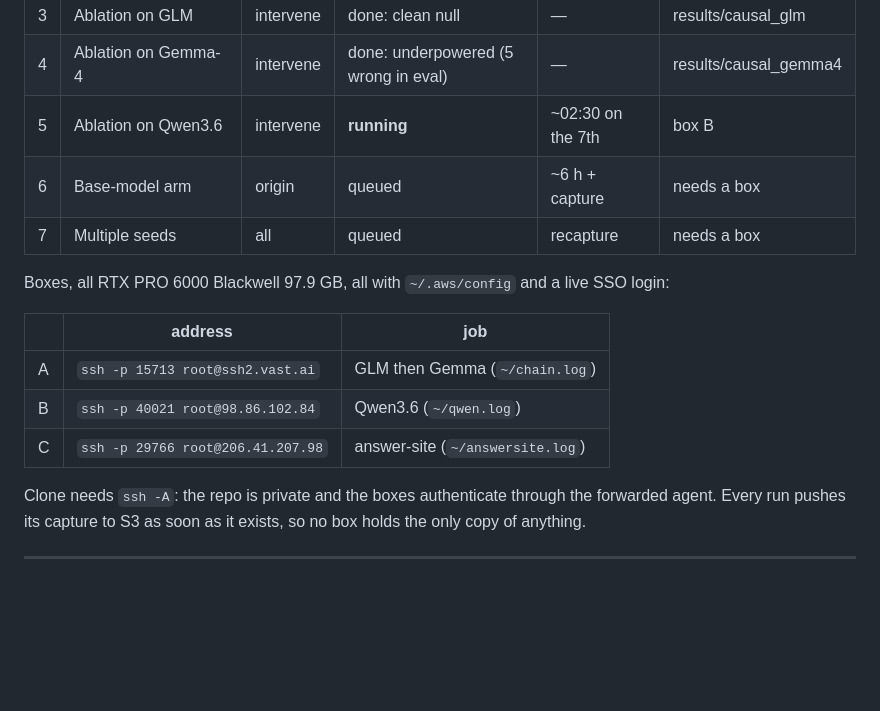
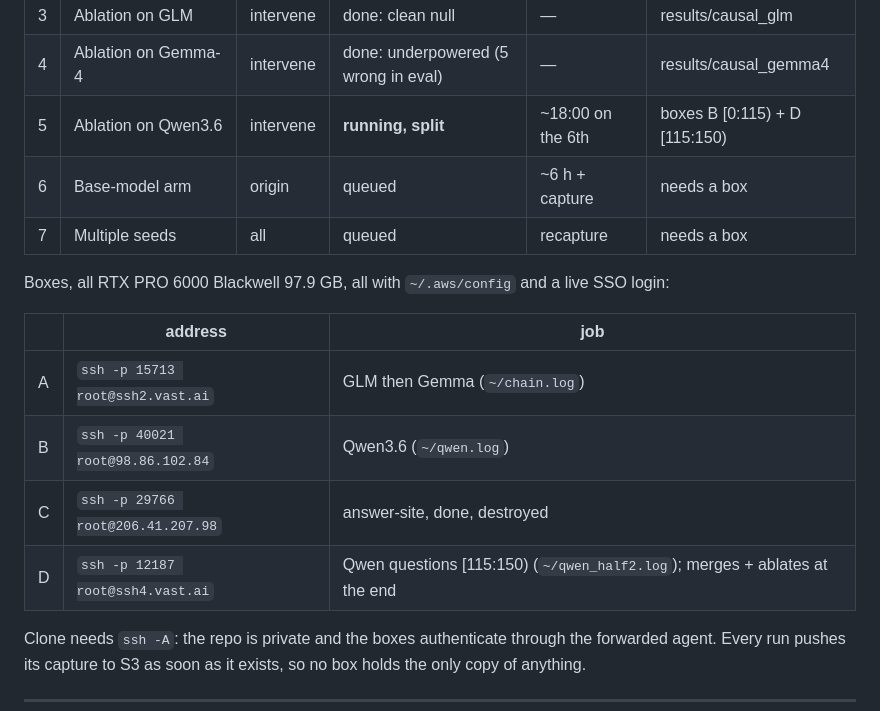
Before and after one commit to RenaissancePhilanthropy/geometry-diagram-generator, a Markdown page: interp/EXPERIMENT_QUEUE.md, the part around the change. Rendered like a GitHub page; blank space fills up the shorter version.

Commit message:
interp: experiment queue — Qwen split across boxes B and D
Co-Authored-By: Claude Fable 5.1 <noreply@anthropic.com>

```diff
--- a/interp/EXPERIMENT_QUEUE.md
+++ b/interp/EXPERIMENT_QUEUE.md
@@ -13,7 +13,7 @@ supported today. The fourth is where most of the queue sits.
 | 2 | Confidence vs accuracy (monitor or driver) | measure | queued | ~2 h once a box frees | — |
 | 3 | Ablation on GLM | intervene | done: clean null | — | results/causal_glm |
 | 4 | Ablation on Gemma-4 | intervene | done: underpowered (5 wrong in eval) | — | results/causal_gemma4 |
-| 5 | Ablation on Qwen3.6 | intervene | **running** | ~02:30 on the 7th | box B |
+| 5 | Ablation on Qwen3.6 | intervene | **running, split** | ~18:00 on the 6th | boxes B [0:115) + D [115:150) |
 | 6 | Base-model arm | origin | queued | ~6 h + capture | needs a box |
 | 7 | Multiple seeds | all | queued | recapture | needs a box |
 
@@ -23,7 +23,8 @@ Boxes, all RTX PRO 6000 Blackwell 97.9 GB, all with `~/.aws/config` and a live S
 |---|---|---|
 | A | `ssh -p 15713 root@ssh2.vast.ai` | GLM then Gemma (`~/chain.log`) |
 | B | `ssh -p 40021 root@98.86.102.84` | Qwen3.6 (`~/qwen.log`) |
-| C | `ssh -p 29766 root@206.41.207.98` | answer-site (`~/answersite.log`) |
+| C | `ssh -p 29766 root@206.41.207.98` | answer-site, done, destroyed |
+| D | `ssh -p 12187 root@ssh4.vast.ai` | Qwen questions [115:150) (`~/qwen_half2.log`); merges + ablates at the end |
 
 Clone needs `ssh -A`: the repo is private and the boxes authenticate through the
 forwarded agent. Every run pushes its capture to S3 as soon as it exists, so no box
```
